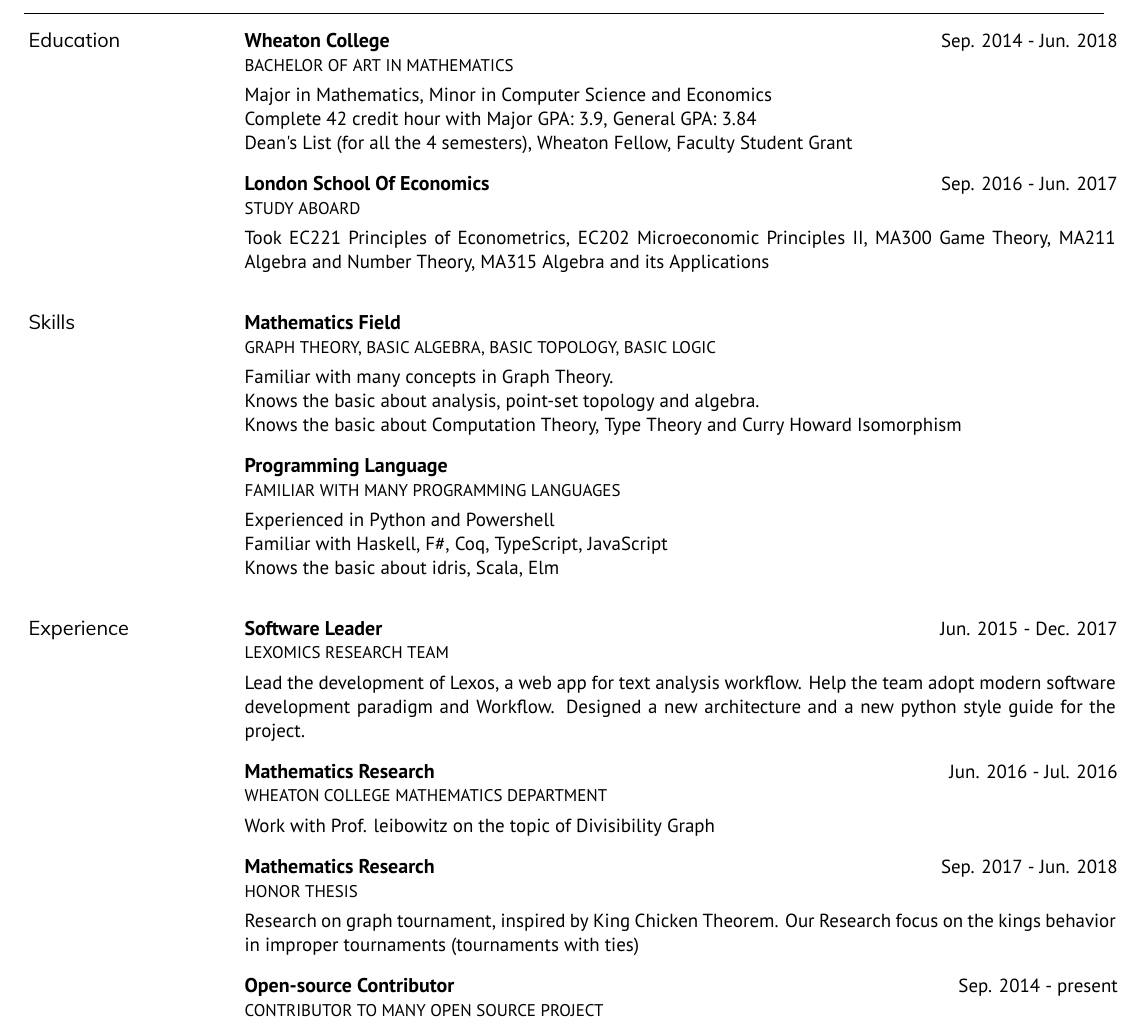
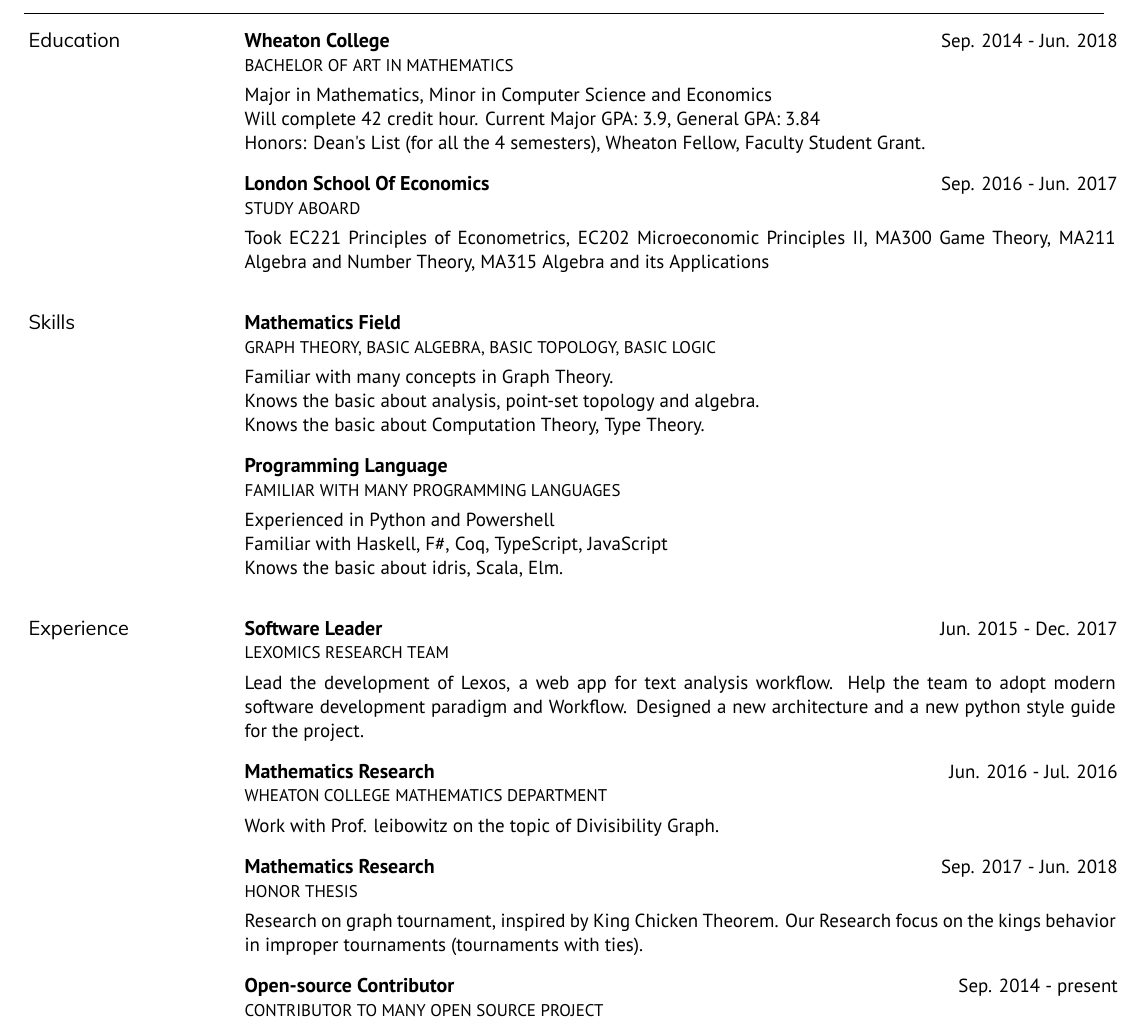
Before and after one commit to czhang03/CV, a LaTeX CV (resume.tex): part of the page, cut so that both start at the same text. Compiled offline with XeLaTeX.

Commit message:
style updates

```diff
--- a/resume.tex
+++ b/resume.tex
@@ -49,18 +49,14 @@
     \entry{Wheaton College}{Sep. 2014 - Jun. 2018}
     {Bachelor of Art in Mathematics}
     {Major in Mathematics, Minor in Computer Science and Economics\\
-    Complete \textbf{42 credit hour} with \textbf{Major GPA: 3.9}, \textbf{General GPA: 3.84}\\
-    Dean's List (for all the 4 semesters), Wheaton Fellow, Faculty Student Grant}
+    Will complete 42 credit hour. Current Major GPA: 3.9, General GPA: 3.84\\
+    Honors: Dean's List (for all the 4 semesters), Wheaton Fellow, Faculty Student Grant.}
 
 
     \entry{London School Of Economics}{Sep. 2016 - Jun. 2017}
     {Study Aboard}
-    {Took
-    \textbf{EC221 Principles of Econometrics},
-    \textbf{EC202 Microeconomic Principles II},
-    \textbf{MA300 Game Theory},
-    \textbf{MA211 Algebra and Number Theory},
-    \textbf{MA315 Algebra and its Applications}
+    {Took EC221 Principles of Econometrics, EC202 Microeconomic Principles II,
+    MA300 Game Theory, MA211 Algebra and Number Theory, MA315 Algebra and its Applications
     }
 
     \\ % hard coded to adjust spacing
@@ -79,17 +75,19 @@
     {Graph Theory, Basic Algebra, Basic Topology, Basic Logic}
     { Familiar with many concepts in Graph Theory.\\
     Knows the basic about analysis, point-set topology and algebra.\\
-    Knows the basic about Computation Theory, Type Theory and Curry Howard Isomorphism }
+    Knows the basic about Computation Theory, Type Theory.}
 
     \entry{Programming Language}{~}
     {Familiar with many Programming Languages}
     {Experienced in Python and Powershell\\
     Familiar with Haskell, F\#, Coq, TypeScript, JavaScript\\
-    Knows the basic about idris, Scala, Elm}
+    Knows the basic about idris, Scala, Elm.}
 
 
     \\ % hardcoded due to entry spacing
 \end{topic}
+
+
 
 
 %%%%%%%%%%%%%
@@ -102,18 +100,18 @@
     \entry{Software Leader}{Jun. 2015 - Dec. 2017}
     {Lexomics Research Team}
     {Lead the development of \href{https://github.com/WheatonCS/Lexos}{Lexos}, a web app for text analysis workflow.
-    Help the team adopt modern software development paradigm and Workflow.
+    Help the team to adopt modern software development paradigm and Workflow.
     Designed a new architecture and a new python style guide for the project.}
 
     \entry{Mathematics Research}{Jun. 2016 - Jul. 2016}
     {Wheaton College Mathematics Department}
     {Work with \href{https://wheatoncollege.edu/academics/faculty-directory/rochelle-shelly-leibowitz/}{Prof. leibowitz}
-    on the topic of Divisibility Graph}
+    on the topic of \href{https://chantisnake.github.io/2016/05/22/explain-the-divisibility-graph/}{Divisibility Graph}.}
 
     \entry{Mathematics Research}{Sep. 2017 - Jun. 2018}
     {Honor Thesis}
     {Research on graph tournament, inspired by \href{https://www.maa.org/sites/default/files/pdf/upload_library/22/Allendoerfer/1981/0025570x.di021114.02p00982.pdf}{King Chicken Theorem}.
-    Our Research focus on the kings behavior in improper tournaments (tournaments with ties)}
+    Our Research focus on the kings behavior in improper tournaments (tournaments with ties).}
 
 
     \entry{Open-source Contributor}{Sep. 2014 - present}
```
Also changed, not shown: resume.pdf.
